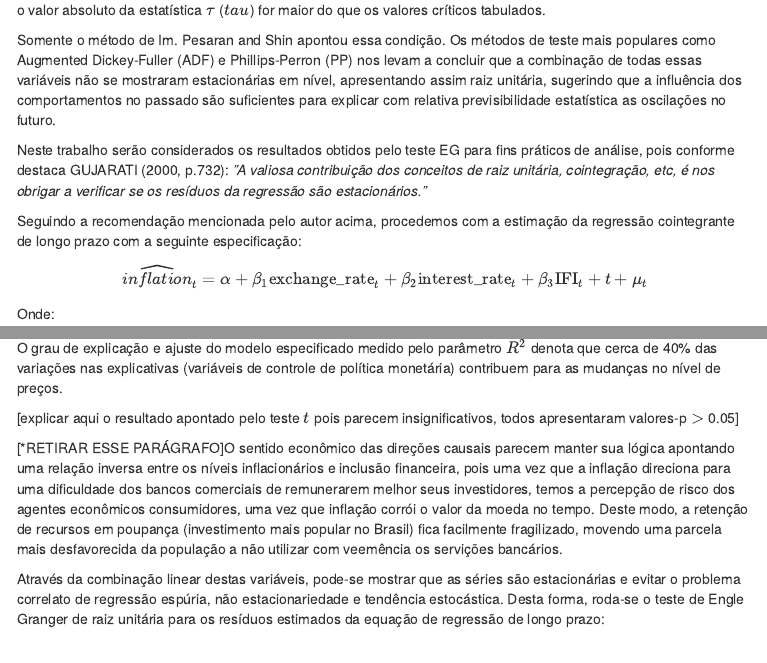
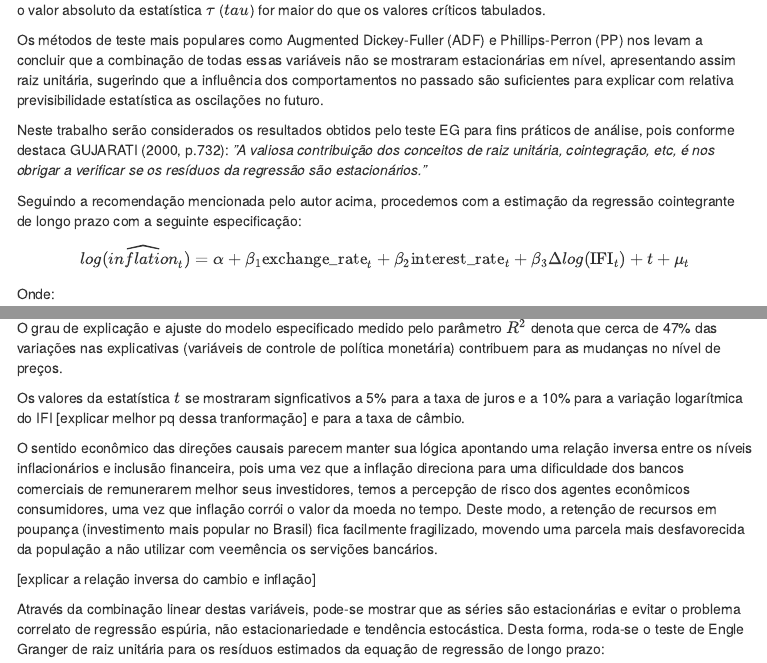
Before and after one commit to rhozon/tutoriais, an R Markdown document (anpreliminar.Rmd): the page in a window 1100 px wide, from 1010 px down, and a second part further down, joined at a grey line. The pictures show the output file anpreliminar.html that the author committed with the source, opened offline; library style sheets and scripts come from the installed R packages; menus at the side of the page are left out.

Commit message:
Atualizacao modelo

```diff
--- a/anpreliminar.Rmd
+++ b/anpreliminar.Rmd
@@ -60,8 +60,7 @@ A tabela a seguir demonstra os resultados dos testes de raiz unitária para dete
 
 O resultado do teste acima verifica se o resíduo da equação de longo prazo se mostra estacionário em nível, quando o valor absoluto da estatística $\tau$ ($tau$) for maior do que os valores críticos tabulados.
 
-Somente o método de Im. Pesaran and Shin apontou essa condição. Os métodos de teste mais populares como Augmented Dickey-Fuller (ADF) e Phillips-Perron (PP) nos levam a concluir que a combinação de todas essas variáveis não se mostraram estacionárias
-em nível, apresentando assim raiz unitária, sugerindo que a influência dos comportamentos no passado são suficientes para explicar com relativa previsibilidade estatística as oscilações no futuro.
+Os métodos de teste mais populares como Augmented Dickey-Fuller (ADF) e Phillips-Perron (PP) nos levam a concluir que a combinação de todas essas variáveis não se mostraram estacionárias em nível, apresentando assim raiz unitária, sugerindo que a influência dos comportamentos no passado são suficientes para explicar com relativa previsibilidade estatística as oscilações no futuro.
 
 Neste trabalho serão considerados os resultados obtidos pelo teste EG para fins práticos de análise, pois conforme destaca
 GUJARATI (2000, p.732): *”A valiosa contribuição dos conceitos de raiz unitária, cointegração, etc, é nos obrigar a verificar se os resíduos da regressão são estacionários.”*
@@ -84,14 +83,15 @@ Os resultados da saída dessa regressão são apresentados conforme a saída do
 ![](https://github.com/rhozon/Pesquisa_Univ_Shangai/blob/main/regrcointegrante.png?raw=true){width=50%}
 </center>
 
-O grau de explicação e ajuste do modelo especificado medido pelo parâmetro $R^{2}$ denota que cerca de 40\% das variações nas explicativas (variáveis de controle de política monetária) contribuem para as mudanças no nível de preços.
+O grau de explicação e ajuste do modelo especificado medido pelo parâmetro $R^{2}$ denota que cerca de 47\% das variações nas explicativas (variáveis de controle de política monetária) contribuem para as mudanças no nível de preços.
 
 
-[explicar aqui o resultado apontado pelo teste $t$ pois parecem insignificativos, todos apresentaram valores-p $>$ 0.05]
+Os valores da estatística $t$ se mostraram signficativos a 5% para a taxa de juros e a 10% para a variação logarítmica do IFI [explicar melhor pq dessa tranformação] e para a taxa de câmbio.
 
 
-[*RETIRAR ESSE PARÁGRAFO]O sentido econômico das direções causais parecem manter sua lógica apontando uma relação inversa entre os níveis inflacionários e inclusão financeira, pois uma vez que a inflação direciona para uma dificuldade dos bancos comerciais de remunerarem melhor seus investidores, temos a percepção de risco dos agentes econômicos consumidores, uma vez que inflação corrói o valor da moeda no tempo. Deste modo, a retenção de recursos em poupança (investimento mais popular no Brasil) fica facilmente fragilizado, movendo uma parcela mais desfavorecida da população a não utilizar com veemência os servições bancários.
+O sentido econômico das direções causais parecem manter sua lógica apontando uma relação inversa entre os níveis inflacionários e inclusão financeira, pois uma vez que a inflação direciona para uma dificuldade dos bancos comerciais de remunerarem melhor seus investidores, temos a percepção de risco dos agentes econômicos consumidores, uma vez que inflação corrói o valor da moeda no tempo. Deste modo, a retenção de recursos em poupança (investimento mais popular no Brasil) fica facilmente fragilizado, movendo uma parcela mais desfavorecida da população a não utilizar com veemência os servições bancários.
 
+[explicar a relação inversa do cambio e inflação]
 
 Através da combinação linear destas variáveis, pode-se mostrar que as séries são estacionárias e evitar o problema correlato de regressão espúria, não estacionariedade e tendência estocástica. Desta forma, roda-se o teste de Engle Granger de raiz unitária para os resíduos estimados da equação de regressão de longo prazo:
 
```
Also changed, not shown: anpreliminar.html, anpreliminar.Rmd (6 more changed lines).
